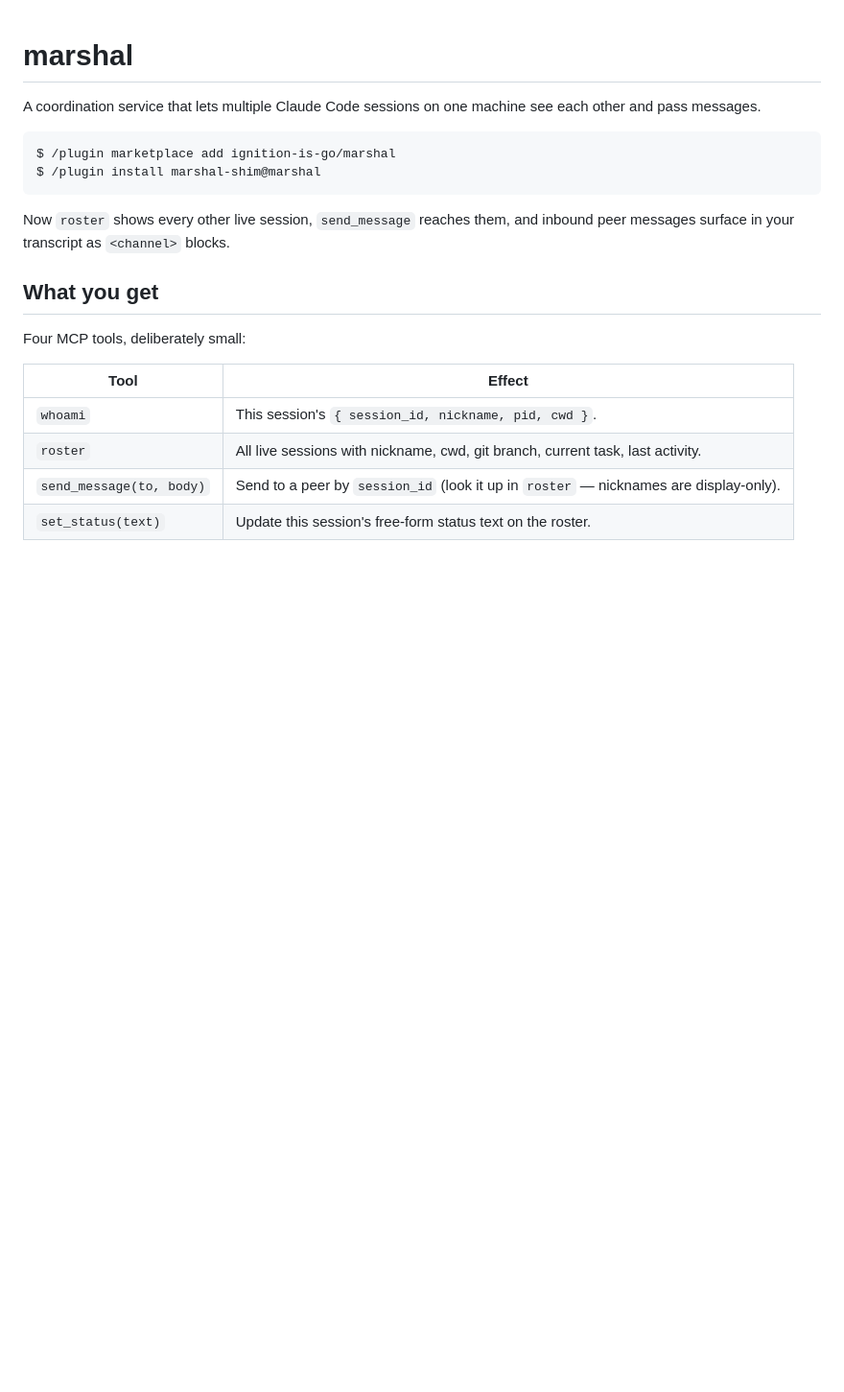
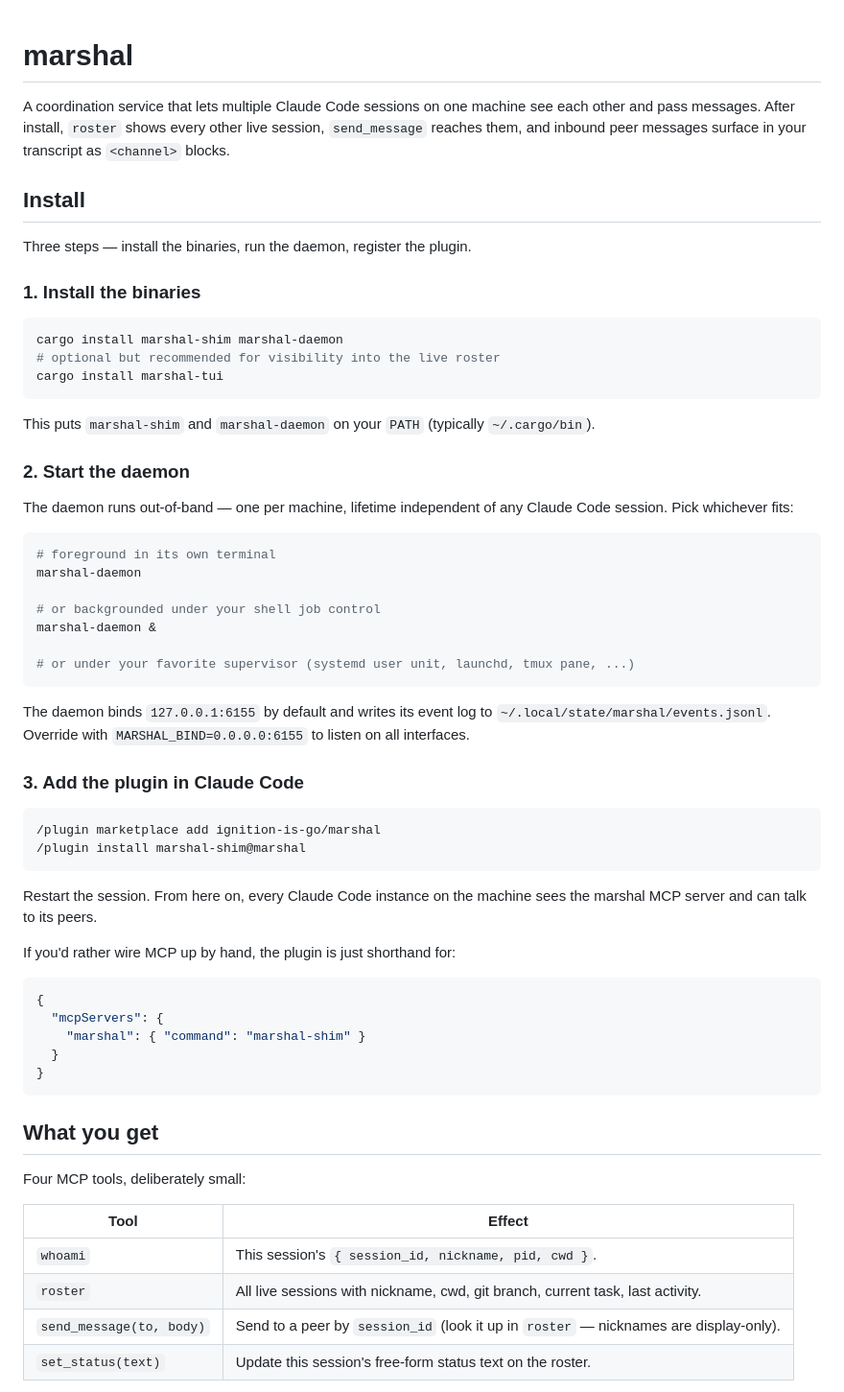
Before and after one commit to ignition-is-go/marshal, a Markdown page: README.md, the part around one of its changes. Shown at 96% size. Rendered like a GitHub page; blank space fills up the shorter version.

Commit message:
docs(readme): add end-to-end install walkthrough
Restructures the install section into three numbered steps so a new user
can go from zero to working without piecing the flow together: cargo
install the binaries, start the daemon out-of-band, then run the
marketplace add + plugin install commands in Claude Code. Drops the
duplicated "Install (manual)" section since the walkthrough already
covers both the plugin path and the by-hand mcpServers JSON.

````diff
--- a/README.md
+++ b/README.md
@@ -1,13 +1,55 @@
 # marshal
 
-A coordination service that lets multiple Claude Code sessions on one machine see each other and pass messages.
+A coordination service that lets multiple Claude Code sessions on one machine see each other and pass messages. After install, `roster` shows every other live session, `send_message` reaches them, and inbound peer messages surface in your transcript as `<channel>` blocks.
 
-```
-$ /plugin marketplace add ignition-is-go/marshal
-$ /plugin install marshal-shim@marshal
+## Install
+
+Three steps — install the binaries, run the daemon, register the plugin.
+
+### 1. Install the binaries
+
+```bash
+cargo install marshal-shim marshal-daemon
+# optional but recommended for visibility into the live roster
+cargo install marshal-tui
 ```
 
-Now `roster` shows every other live session, `send_message` reaches them, and inbound peer messages surface in your transcript as `<channel>` blocks.
+This puts `marshal-shim` and `marshal-daemon` on your `PATH` (typically `~/.cargo/bin`).
+
+### 2. Start the daemon
+
+The daemon runs out-of-band — one per machine, lifetime independent of any Claude Code session. Pick whichever fits:
+
+```bash
+# foreground in its own terminal
+marshal-daemon
+
+# or backgrounded under your shell job control
+marshal-daemon &
+
+# or under your favorite supervisor (systemd user unit, launchd, tmux pane, ...)
+```
+
+The daemon binds `127.0.0.1:6155` by default and writes its event log to `~/.local/state/marshal/events.jsonl`. Override with `MARSHAL_BIND=0.0.0.0:6155` to listen on all interfaces.
+
+### 3. Add the plugin in Claude Code
+
+```text
+/plugin marketplace add ignition-is-go/marshal
+/plugin install marshal-shim@marshal
+```
+
+Restart the session. From here on, every Claude Code instance on the machine sees the marshal MCP server and can talk to its peers.
+
+If you'd rather wire MCP up by hand, the plugin is just shorthand for:
+
+```json
+{
+  "mcpServers": {
+    "marshal": { "command": "marshal-shim" }
+  }
+}
+```
 
 ## What you get
 
````
Also changed, not shown: other parts of README.md (+0 -26 lines).
